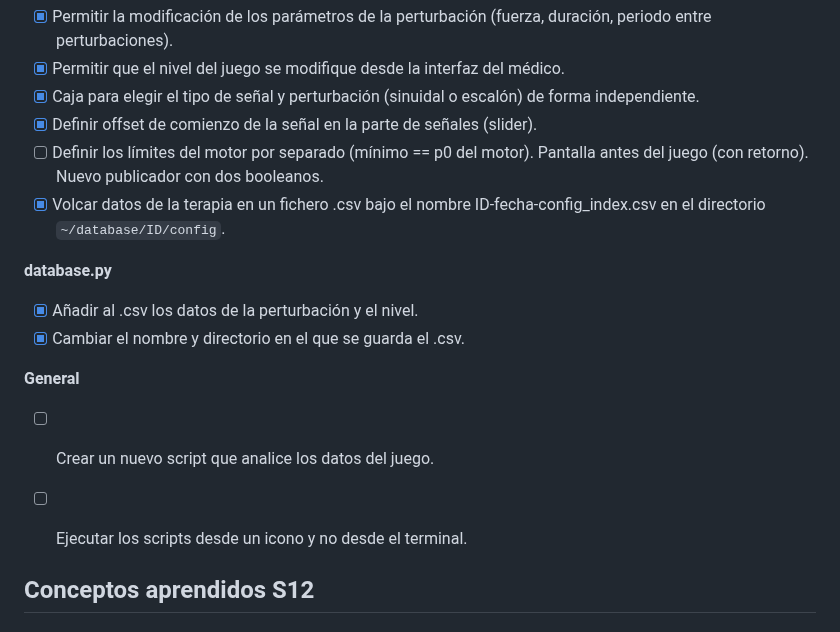
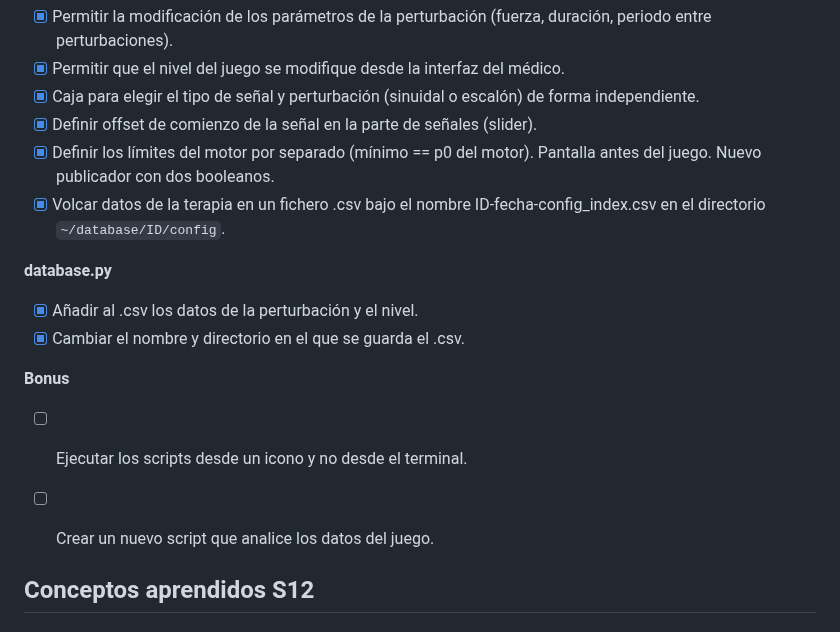
Before and after one commit to sofiaprlsd/TFG, a Markdown page: objetivos/obj_abr.md, the part around one of its changes. GitHub-like rendering.

```diff
--- a/objetivos/obj_abr.md
+++ b/objetivos/obj_abr.md
@@ -186,16 +186,16 @@ Las mejoras propuestas por los tutores son las siguientes:
 - [x] Permitir que el nivel del juego se modifique desde la interfaz del médico.
 - [x] Caja para elegir el tipo de señal y perturbación (sinuidal o escalón) de forma independiente.
 - [x] Definir offset de comienzo de la señal en la parte de señales (slider).
-- [ ] Definir los límites del motor por separado (mínimo == p0 del motor). Pantalla antes del juego (con retorno). Nuevo publicador con dos booleanos.
+- [x] Definir los límites del motor por separado (mínimo == p0 del motor). Pantalla antes del juego. Nuevo publicador con dos booleanos.
 - [x] Volcar datos de la terapia en un fichero .csv bajo el nombre ID-fecha-config_index.csv en el directorio `~/database/ID/config`.
 
 **database.py**
 - [x] Añadir al .csv los datos de la perturbación y el nivel.
 - [x] Cambiar el nombre y directorio en el que se guarda el .csv.
 
-**General**
+**Bonus**
+- [ ] Ejecutar los scripts desde un icono y no desde el terminal.
 - [ ] Crear un nuevo script que analice los datos del juego.
-- [ ] Ejecutar los scripts desde un icono y no desde el terminal.
 
 
 ## Conceptos aprendidos S12
```
Also changed, not shown: other parts of objetivos/obj_abr.md (+1 -1 lines).
